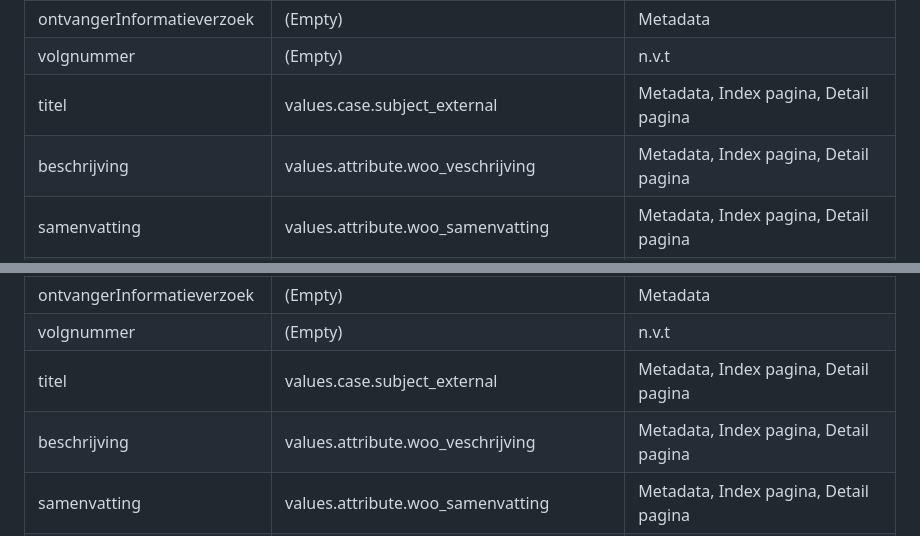
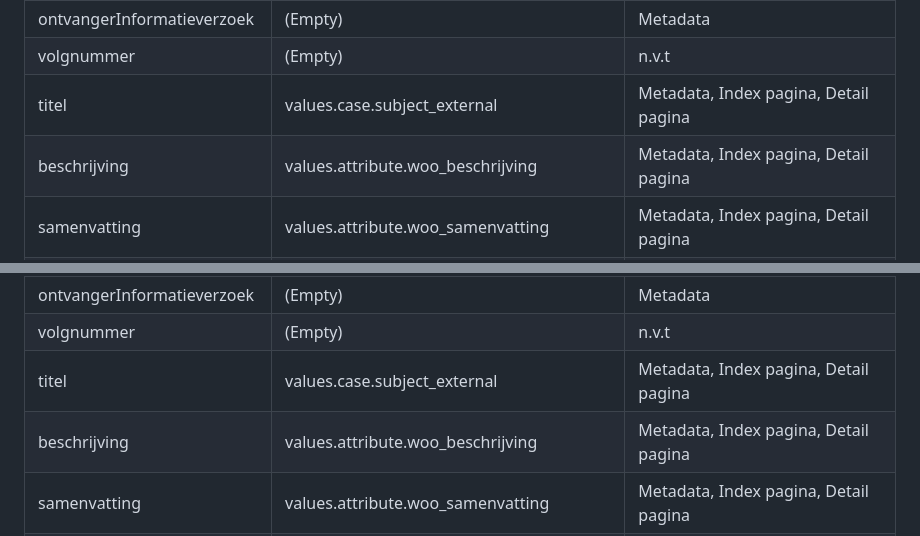
Before and after one commit to ConductionNL/woo-website-template, a Markdown page: docs/Configuratie.md, 2 parts joined by grey strips. GitHub-like rendering.

```diff
--- a/docs/Configuratie.md
+++ b/docs/Configuratie.md
@@ -85,7 +85,7 @@ Gebaseerd op: [VNG ZGW Standaard]()
 | ontvangerInformatieverzoek | (Empty)                                          | Metadata                              |
 | volgnummer                 | (Empty)                                          | n.v.t                                 |
 | titel                      | values.case.subject_external                     | Metadata, Index pagina, Detail pagina |
-| beschrijving               | values.attribute.woo_veschrijving                | Metadata, Index pagina, Detail pagina |
+| beschrijving               | values.attribute.woo_beschrijving                | Metadata, Index pagina, Detail pagina |
 | samenvatting               | values.attribute.woo_samenvatting                | Metadata, Index pagina, Detail pagina |
 | categorie                  | values.attribute.woo_categorie                   | Metadata, Index pagina, Detail pagina |
 | verzoeker                  | (Empty)                                          | n.v.t                                 |
@@ -121,7 +121,7 @@ Gebaseerd op: [XXLLNC zaken mapping](https://github.com/CommonGateway/WooBundle/
 | ontvangerInformatieverzoek | (Empty)                                          | Metadata                              |
 | volgnummer                 | (Empty)                                          | n.v.t                                 |
 | titel                      | values.case.subject_external                     | Metadata, Index pagina, Detail pagina |
-| beschrijving               | values.attribute.woo_veschrijving                | Metadata, Index pagina, Detail pagina |
+| beschrijving               | values.attribute.woo_beschrijving                | Metadata, Index pagina, Detail pagina |
 | samenvatting               | values.attribute.woo_samenvatting                | Metadata, Index pagina, Detail pagina |
 | categorie                  | values.attribute.woo_categorie                   | Metadata, Index pagina, Detail pagina |
 | verzoeker                  | (Empty)                                          | n.v.t                                 |
```
